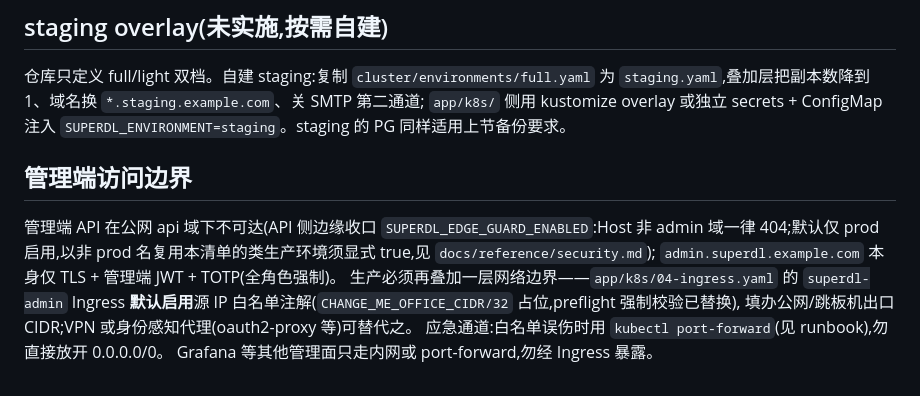
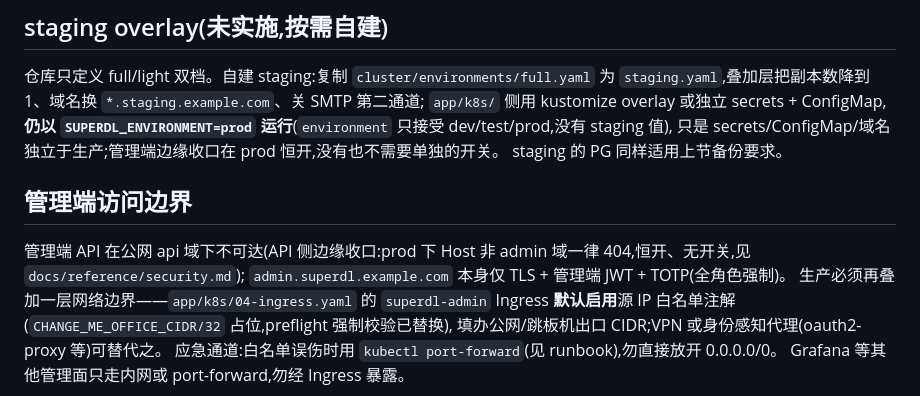
Before and after one commit to cgboy520/superdl, a Markdown page: deploy/README.md, the part around the change. Rendered like a GitHub page.

Commit message:
docs: deploy README 的 staging 改为以 prod 运行, 删边缘收口开关描述
Co-Authored-By: Claude Fable 5 <noreply@anthropic.com>

```diff
--- a/deploy/README.md
+++ b/deploy/README.md
@@ -99,12 +99,14 @@ max_connections ≥ (api 副本 + worker 副本) × (db_pool_size + max_overflow
 
 仓库只定义 full/light 双档。自建 staging:复制 `cluster/environments/full.yaml` 为
 `staging.yaml`,叠加层把副本数降到 1、域名换 `*.staging.example.com`、关 SMTP 第二通道;
-`app/k8s/` 侧用 kustomize overlay 或独立 secrets + ConfigMap 注入
-`SUPERDL_ENVIRONMENT=staging`。staging 的 PG 同样适用上节备份要求。
+`app/k8s/` 侧用 kustomize overlay 或独立 secrets + ConfigMap,**仍以
+`SUPERDL_ENVIRONMENT=prod` 运行**(`environment` 只接受 dev/test/prod,没有 staging 值),
+只是 secrets/ConfigMap/域名独立于生产;管理端边缘收口在 prod 恒开,没有也不需要单独的开关。
+staging 的 PG 同样适用上节备份要求。
 
 ## 管理端访问边界
 
-管理端 API 在公网 api 域下不可达(API 侧边缘收口 `SUPERDL_EDGE_GUARD_ENABLED`:Host 非 admin 域一律 404;默认仅 prod 启用,以非 prod 名复用本清单的类生产环境须显式 true,见 `docs/reference/security.md`);
+管理端 API 在公网 api 域下不可达(API 侧边缘收口:prod 下 Host 非 admin 域一律 404,恒开、无开关,见 `docs/reference/security.md`);
 `admin.superdl.example.com` 本身仅 TLS + 管理端 JWT + TOTP(全角色强制)。
 生产必须再叠加一层网络边界——`app/k8s/04-ingress.yaml` 的 `superdl-admin` Ingress
 **默认启用**源 IP 白名单注解(`CHANGE_ME_OFFICE_CIDR/32` 占位,preflight 强制校验已替换),
```
